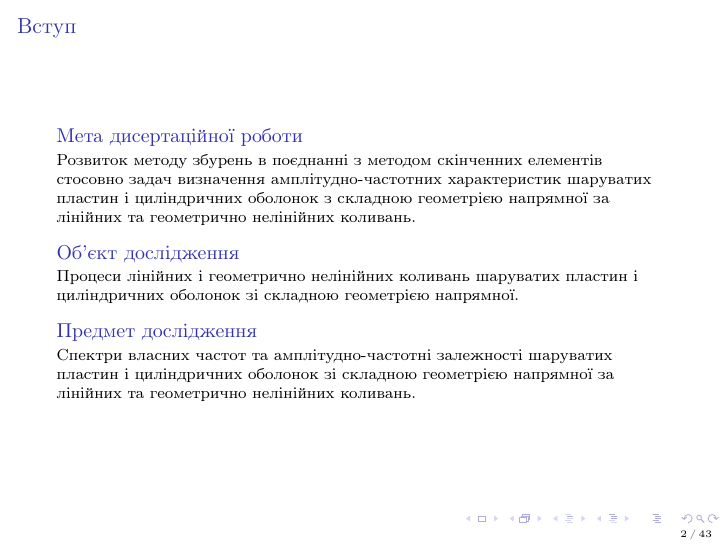
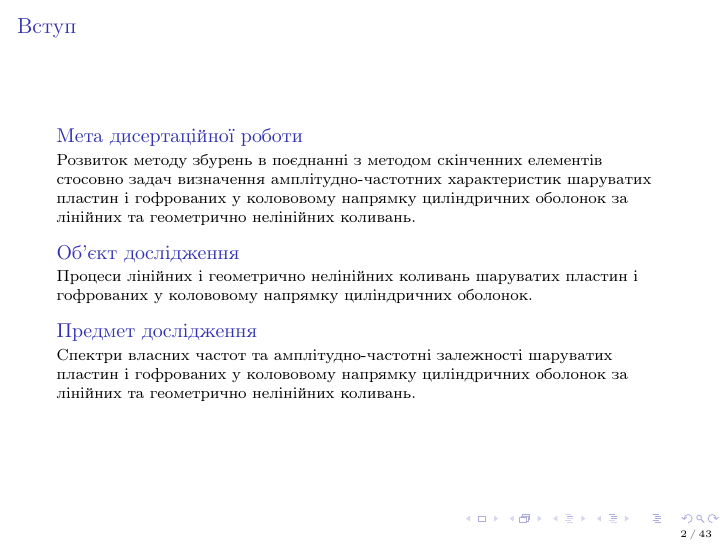
Before and after one commit to tarashor/phd_presentation, LaTeX slides (s_smallest.tex): page 2 of 43. Compiled offline with pdfLaTeX.

Commit message:
changed title in the smallest presentation

```diff
--- a/s_smallest.tex
+++ b/s_smallest.tex
@@ -23,7 +23,7 @@
 \usepackage[justification=centering]{caption}
 
 
-\title{Амплітудно-частотні характеристики шаруватих пластин і циліндричних оболонок зі складною геометрією напрямної}
+\title{Амплiтудно-частотнi характеристики шаруватих пластин i гофрованих у колововому напрямку цилiндричних оболонок}
 \author[Горячко Тарас Всеволодович]{{\large Горячко Тарас Всеволодович}\\[10mm]{\small Науковий керівник: доктор фізико-математичних наук, професор\\ Марчук М.В. }}
 \institute{Інститут прикладних проблем механіки і математики ім. Я. С. Підстригача \\ НАН України\\[\medskipamount]
       \includegraphics[width=0.25\textwidth,height=0.2\textheight]{pic/ilogo.jpg}%
@@ -38,13 +38,13 @@
 
 \begin{frame}{Вступ}
 \begin{block}{Мета дисертаційної роботи}
-Розвиток методу збурень в поєднанні з методом скінченних елементів стосовно задач визначення амплітудно-частотних характеристик шаруватих пластин і циліндричних оболонок з складною геометрією напрямної за лінійних та геометрично нелінійних коливань.
+Розвиток методу збурень в поєднанні з методом скінченних елементів стосовно задач визначення амплітудно-частотних характеристик шаруватих пластин і гофрованих у колововому напрямку цилiндричних оболонок за лінійних та геометрично нелінійних коливань.
 \end{block}
 \begin{block}{Об’єкт дослідження}
-Процеси лінійних і геометрично нелінійних коливань шаруватих пластин і циліндричних оболонок зі складною геометрією напрямної.
+Процеси лінійних і геометрично нелінійних коливань шаруватих пластин i гофрованих у колововому напрямку цилiндричних оболонок.
 \end{block}
 \begin{block}{Предмет дослідження}
-Спектри власних частот та амплітудно-частотні залежності шаруватих пластин і циліндричних оболонок зі складною геометрією напрямної за лінійних та геометрично  нелінійних коливань.
+Спектри власних частот та амплітудно-частотні залежності шаруватих пластин i гофрованих у колововому напрямку цилiндричних оболонок за лінійних та геометрично  нелінійних коливань.
 \end{block}
 \end{frame}
 
```
Also changed, not shown: s_smallest.pdf.
